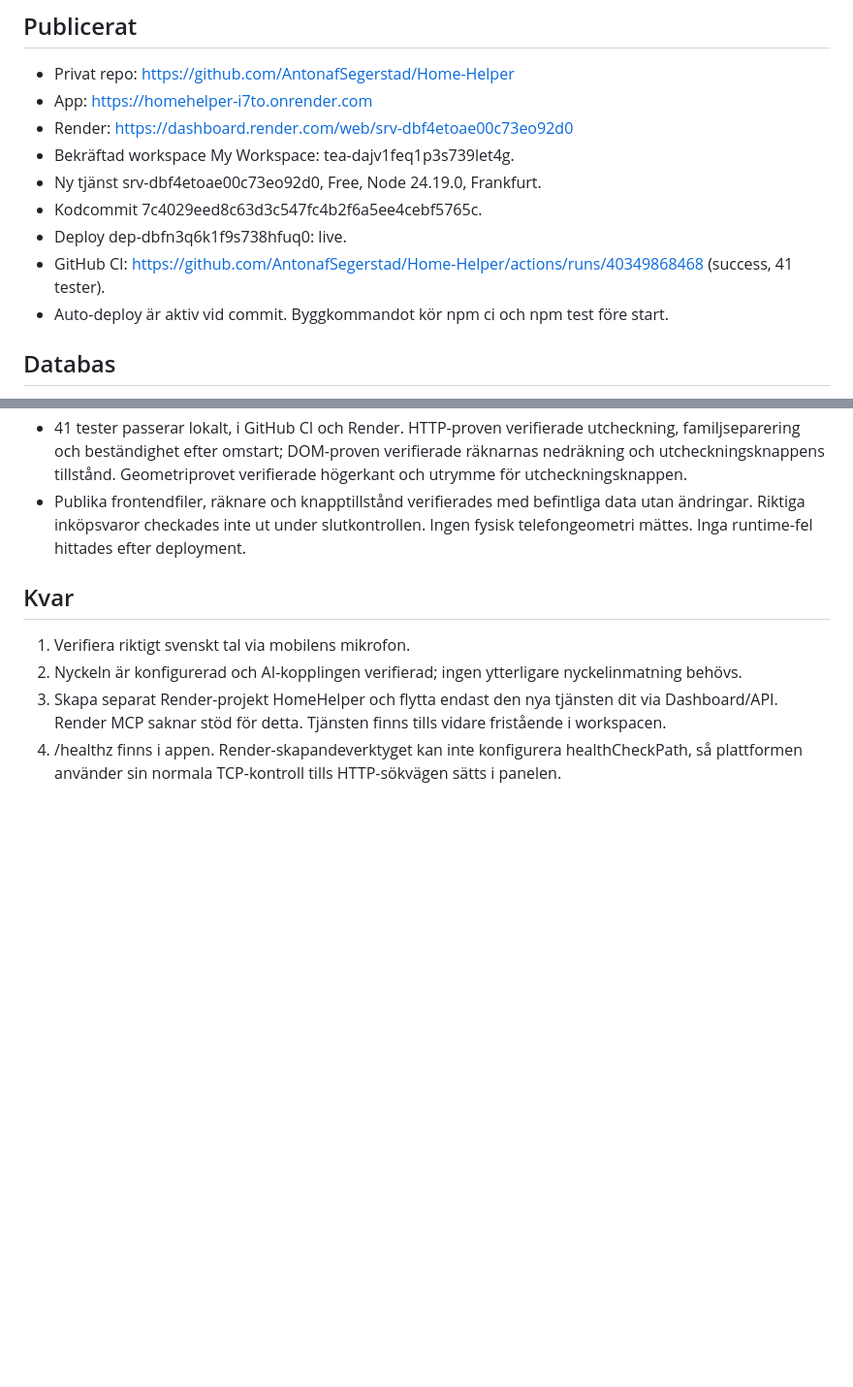
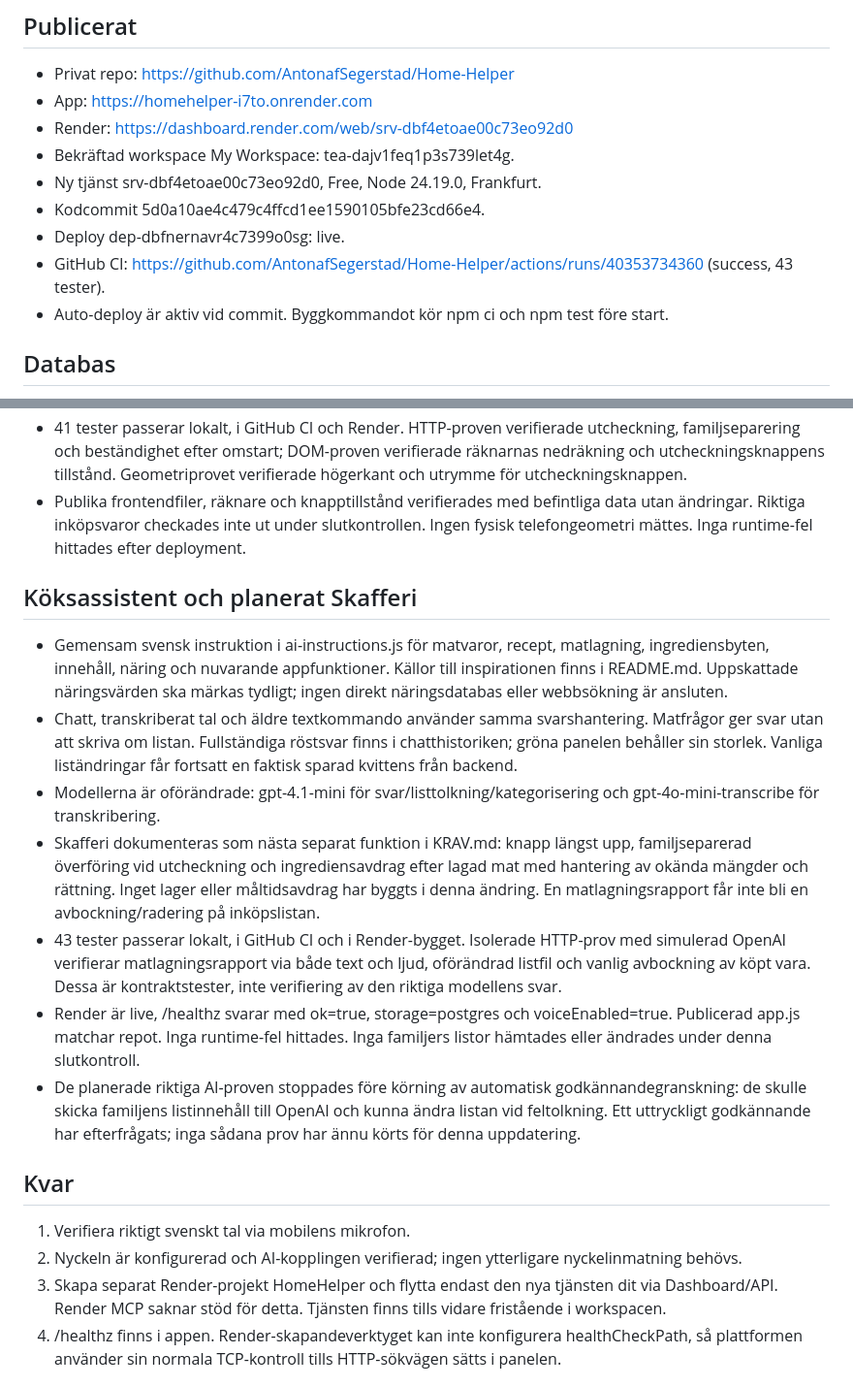
Before and after one commit to AntonafSegerstad/matglad, a Markdown page: DEPLOYMENT.md, 2 parts joined by grey strips. Shown at 97% size. Rendered like a GitHub page; blank space fills up the shorter version.

Commit message:
Record verified cooking assistant deployment [skip render]

```diff
--- a/DEPLOYMENT.md
+++ b/DEPLOYMENT.md
@@ -8,9 +8,9 @@ Verifierad 2026-10-26.
 - Render: https://dashboard.render.com/web/srv-dbf4etoae00c73eo92d0
 - Bekräftad workspace My Workspace: tea-dajv1feq1p3s739let4g.
 - Ny tjänst srv-dbf4etoae00c73eo92d0, Free, Node 24.19.0, Frankfurt.
-- Kodcommit 7c4029eed8c63d3c547fc4b2f6a5ee4cebf5765c.
-- Deploy dep-dbfn3q6k1f9s738hfuq0: live.
-- GitHub CI: https://github.com/AntonafSegerstad/Home-Helper/actions/runs/40349868468 (success, 41 tester).
+- Kodcommit 5d0a10ae4c479c4ffcd1ee1590105bfe23cd66e4.
+- Deploy dep-dbfnernavr4c7399o0sg: live.
+- GitHub CI: https://github.com/AntonafSegerstad/Home-Helper/actions/runs/40353734360 (success, 43 tester).
 - Auto-deploy är aktiv vid commit. Byggkommandot kör npm ci och npm test före start.
 
 ## Databas
@@ -82,6 +82,15 @@ Verifierad 2026-10-26.
 - 41 tester passerar lokalt, i GitHub CI och Render. HTTP-proven verifierade utcheckning, familjseparering och beständighet efter omstart; DOM-proven verifierade räknarnas nedräkning och utcheckningsknappens tillstånd. Geometriprovet verifierade högerkant och utrymme för utcheckningsknappen.
 - Publika frontendfiler, räknare och knapptillstånd verifierades med befintliga data utan ändringar. Riktiga inköpsvaror checkades inte ut under slutkontrollen. Ingen fysisk telefongeometri mättes. Inga runtime-fel hittades efter deployment.
 
+## Köksassistent och planerat Skafferi
+- Gemensam svensk instruktion i ai-instructions.js för matvaror, recept, matlagning, ingrediensbyten, innehåll, näring och nuvarande appfunktioner. Källor till inspirationen finns i README.md. Uppskattade näringsvärden ska märkas tydligt; ingen direkt näringsdatabas eller webbsökning är ansluten.
+- Chatt, transkriberat tal och äldre textkommando använder samma svarshantering. Matfrågor ger svar utan att skriva om listan. Fullständiga röstsvar finns i chatthistoriken; gröna panelen behåller sin storlek. Vanliga liständringar får fortsatt en faktisk sparad kvittens från backend.
+- Modellerna är oförändrade: gpt-4.1-mini för svar/listtolkning/kategorisering och gpt-4o-mini-transcribe för transkribering.
+- Skafferi dokumenteras som nästa separat funktion i KRAV.md: knapp längst upp, familjseparerad överföring vid utcheckning och ingrediensavdrag efter lagad mat med hantering av okända mängder och rättning. Inget lager eller måltidsavdrag har byggts i denna ändring. En matlagningsrapport får inte bli en avbockning/radering på inköpslistan.
+- 43 tester passerar lokalt, i GitHub CI och i Render-bygget. Isolerade HTTP-prov med simulerad OpenAI verifierar matlagningsrapport via både text och ljud, oförändrad listfil och vanlig avbockning av köpt vara. Dessa är kontraktstester, inte verifiering av den riktiga modellens svar.
+- Render är live, /healthz svarar med ok=true, storage=postgres och voiceEnabled=true. Publicerad app.js matchar repot. Inga runtime-fel hittades. Inga familjers listor hämtades eller ändrades under denna slutkontroll.
+- De planerade riktiga AI-proven stoppades före körning av automatisk godkännandegranskning: de skulle skicka familjens listinnehåll till OpenAI och kunna ändra listan vid feltolkning. Ett uttryckligt godkännande har efterfrågats; inga sådana prov har ännu körts för denna uppdatering.
+
 ## Kvar
 1. Verifiera riktigt svenskt tal via mobilens mikrofon.
 2. Nyckeln är konfigurerad och AI-kopplingen verifierad; ingen ytterligare nyckelinmatning behövs.
```
